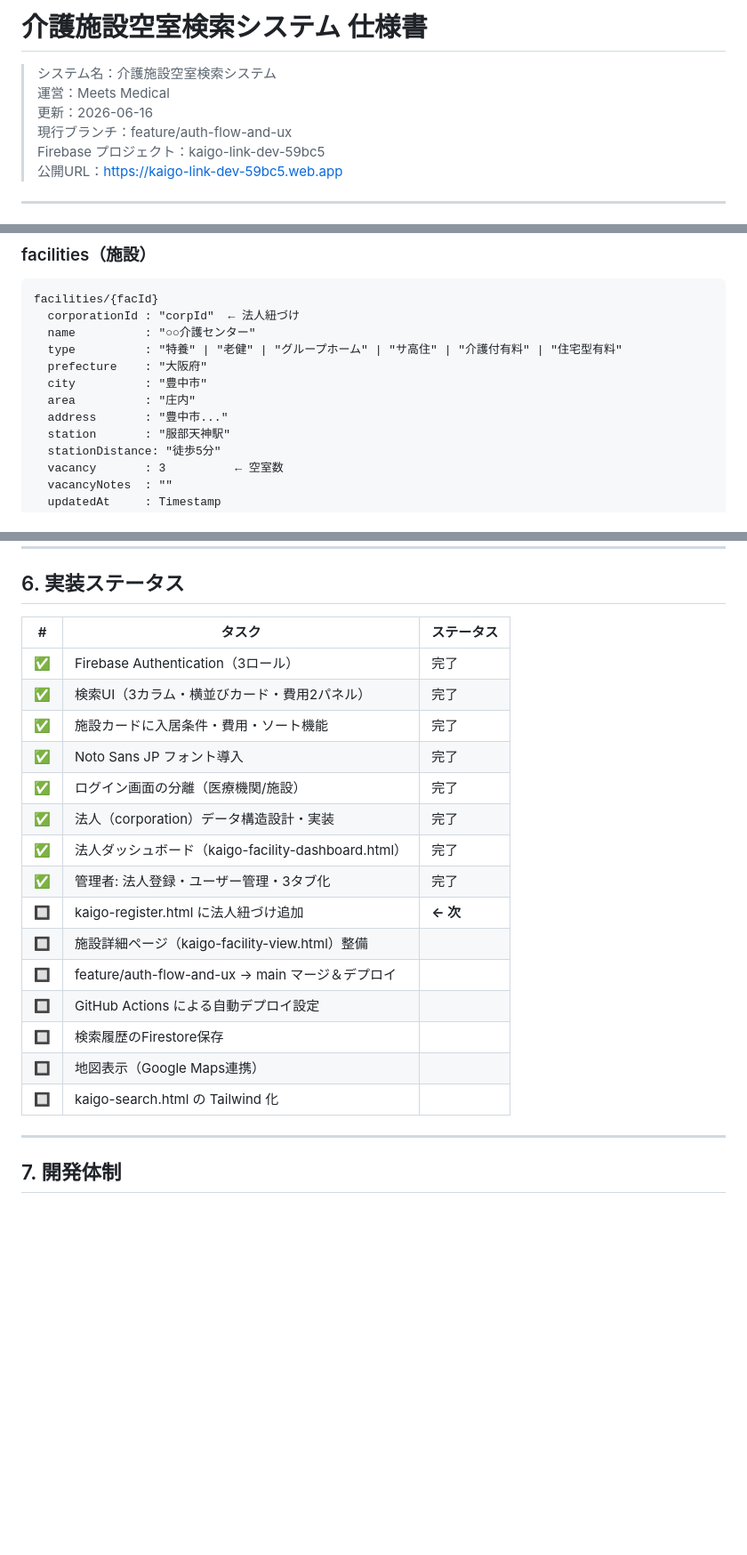
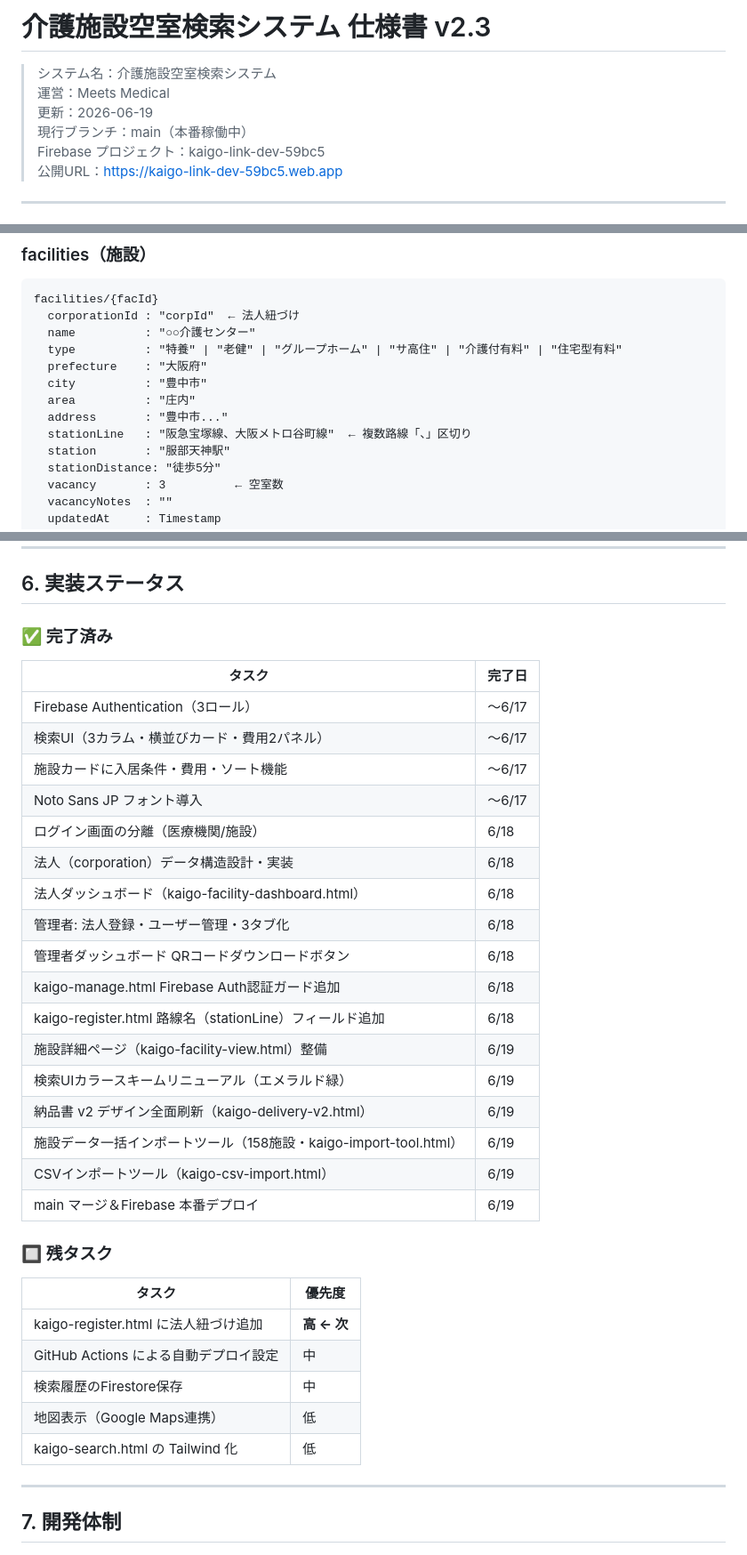
Before and after one commit to newgo-koike/kaigo-vacancy-demo, a Markdown page: 再構築仕様書.md, 3 parts joined by grey strips. Shown at 89% size. Drawn GitHub-style; blank space fills up the shorter version.

Commit message:
仕様書 v2.3: 6/19実装内容を反映（インポートツール・UI改善・完了タスク更新）

```diff
--- a/再構築仕様書.md
+++ b/再構築仕様書.md
@@ -1,9 +1,9 @@
-# 介護施設空室検索システム 仕様書
+# 介護施設空室検索システム 仕様書 v2.3
 
 > システム名：介護施設空室検索システム
 > 運営：Meets Medical
-> 更新：2026-06-16
-> 現行ブランチ：feature/auth-flow-and-ux
+> 更新：2026-06-19
+> 現行ブランチ：main（本番稼働中）
 > Firebase プロジェクト：kaigo-link-dev-59bc5
 > 公開URL：https://kaigo-link-dev-59bc5.web.app
 
@@ -58,6 +58,7 @@ facilities/{facId}
   city          : "豊中市"
   area          : "庄内"
   address       : "豊中市..."
+  stationLine   : "阪急宝塚線、大阪メトロ谷町線"  ← 複数路線「、」区切り
   station       : "服部天神駅"
   stationDistance: "徒歩5分"
   vacancy       : 3          ← 空室数
@@ -174,23 +180,37 @@ users/{uid}
 
 ## 6. 実装ステータス
 
-| # | タスク | ステータス |
-|---|--------|----------|
-| ✅ | Firebase Authentication（3ロール） | 完了 |
-| ✅ | 検索UI（3カラム・横並びカード・費用2パネル） | 完了 |
-| ✅ | 施設カードに入居条件・費用・ソート機能 | 完了 |
-| ✅ | Noto Sans JP フォント導入 | 完了 |
-| ✅ | ログイン画面の分離（医療機関/施設） | 完了 |
-| ✅ | 法人（corporation）データ構造設計・実装 | 完了 |
-| ✅ | 法人ダッシュボード（kaigo-facility-dashboard.html） | 完了 |
-| ✅ | 管理者: 法人登録・ユーザー管理・3タブ化 | 完了 |
-| 🔲 | kaigo-register.html に法人紐づけ追加 | **← 次** |
-| 🔲 | 施設詳細ページ（kaigo-facility-view.html）整備 | |
-| 🔲 | feature/auth-flow-and-ux → main マージ＆デプロイ | |
-| 🔲 | GitHub Actions による自動デプロイ設定 | |
-| 🔲 | 検索履歴のFirestore保存 | |
-| 🔲 | 地図表示（Google Maps連携） | |
-| 🔲 | kaigo-search.html の Tailwind 化 | |
+### ✅ 完了済み
+
+| タスク | 完了日 |
+|--------|--------|
+| Firebase Authentication（3ロール） | 〜6/17 |
+| 検索UI（3カラム・横並びカード・費用2パネル） | 〜6/17 |
+| 施設カードに入居条件・費用・ソート機能 | 〜6/17 |
+| Noto Sans JP フォント導入 | 〜6/17 |
+| ログイン画面の分離（医療機関/施設） | 6/18 |
+| 法人（corporation）データ構造設計・実装 | 6/18 |
+| 法人ダッシュボード（kaigo-facility-dashboard.html） | 6/18 |
+| 管理者: 法人登録・ユーザー管理・3タブ化 | 6/18 |
+| 管理者ダッシュボード QRコードダウンロードボタン | 6/18 |
+| kaigo-manage.html Firebase Auth認証ガード追加 | 6/18 |
+| kaigo-register.html 路線名（stationLine）フィールド追加 | 6/18 |
+| 施設詳細ページ（kaigo-facility-view.html）整備 | 6/19 |
+| 検索UIカラースキームリニューアル（エメラルド緑） | 6/19 |
+| 納品書 v2 デザイン全面刷新（kaigo-delivery-v2.html） | 6/19 |
+| 施設データ一括インポートツール（158施設・kaigo-import-tool.html） | 6/19 |
+| CSVインポートツール（kaigo-csv-import.html） | 6/19 |
+| main マージ＆Firebase 本番デプロイ | 6/19 |
+
+### 🔲 残タスク
+
+| タスク | 優先度 |
+|--------|--------|
+| kaigo-register.html に法人紐づけ追加 | **高 ← 次** |
+| GitHub Actions による自動デプロイ設定 | 中 |
+| 検索履歴のFirestore保存 | 中 |
+| 地図表示（Google Maps連携） | 低 |
+| kaigo-search.html の Tailwind 化 | 低 |
 
 ---
 
```
Also changed, not shown: other parts of 再構築仕様書.md (+10 -5 lines).
